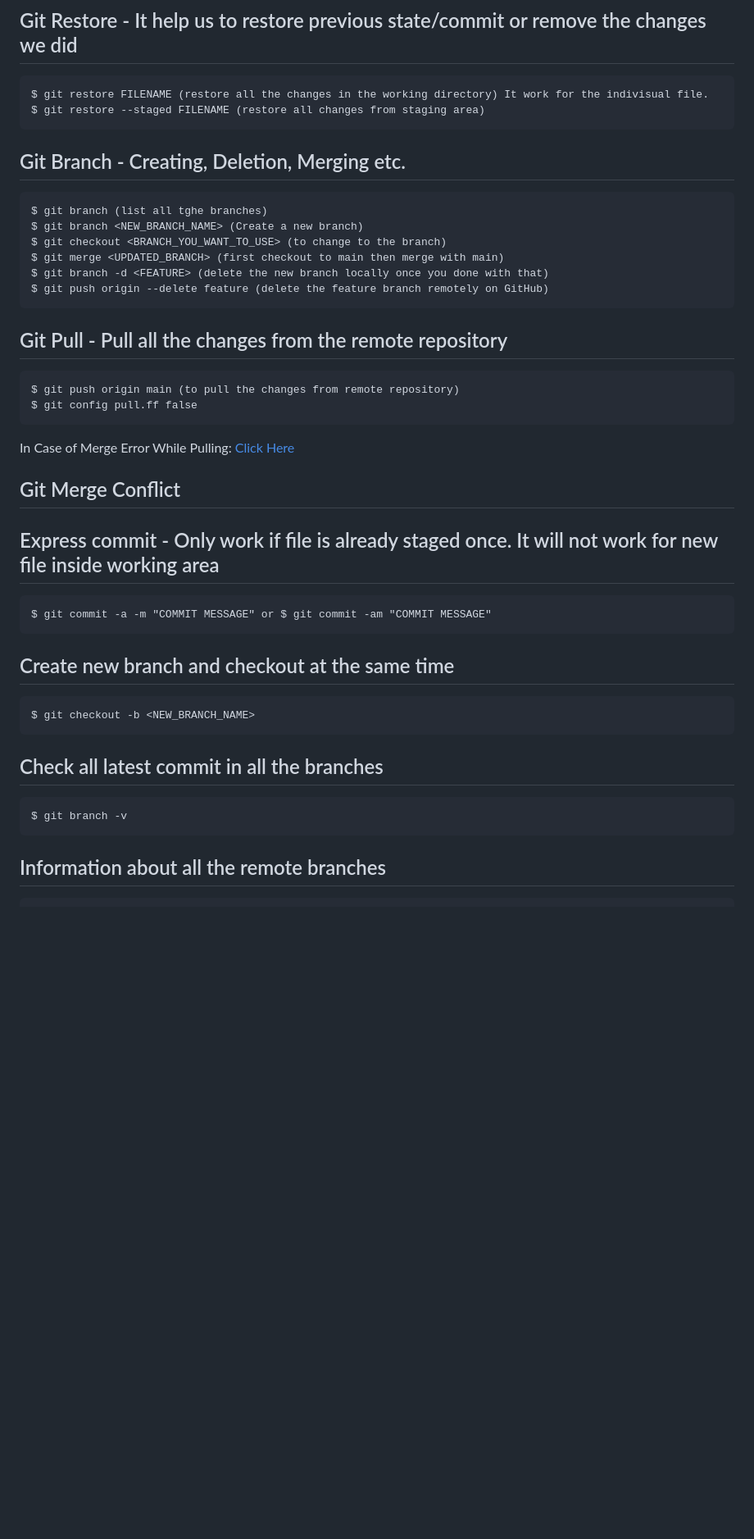
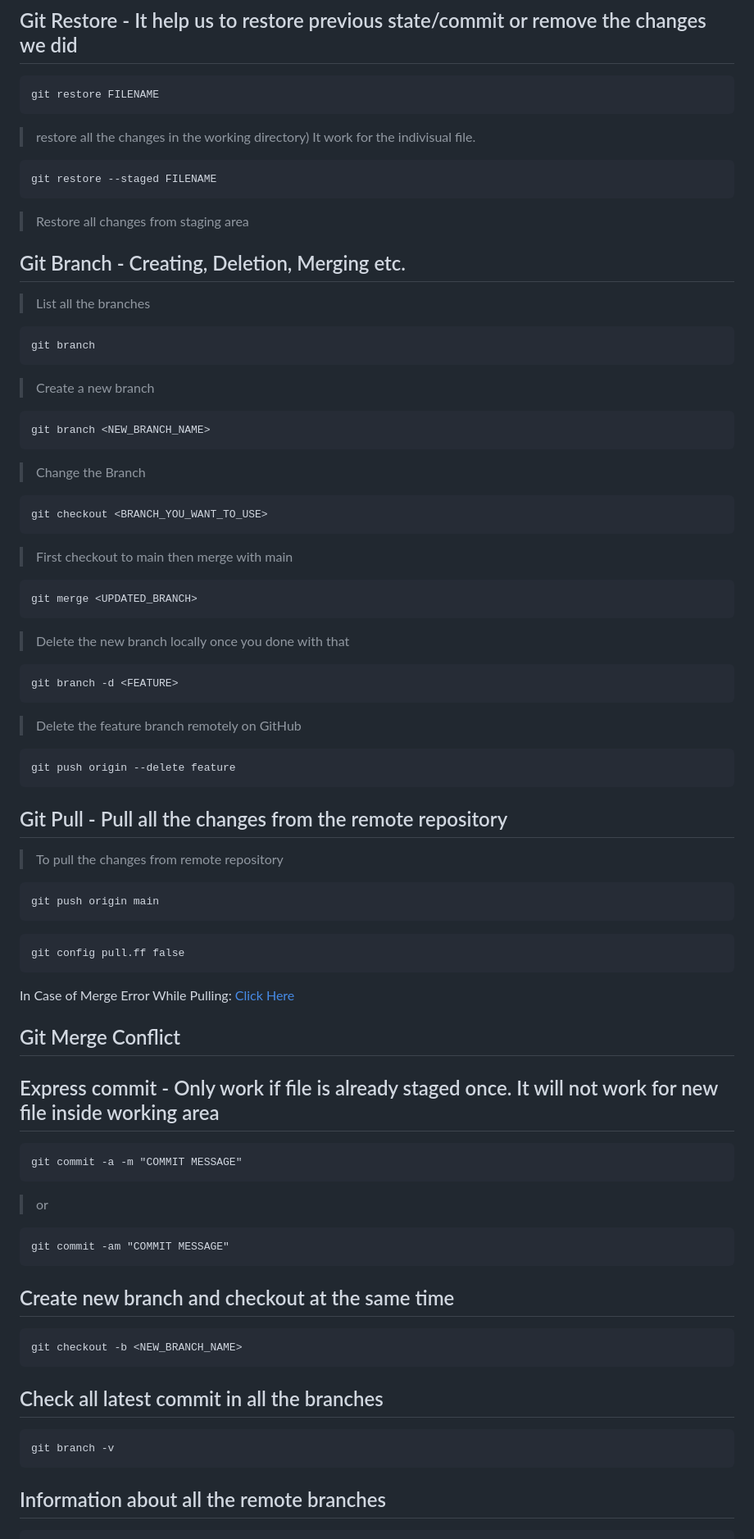
Before and after one commit to Gautam29683/git-github-mastery, a Markdown page: README.md, the part around one of its changes. Shown at 82% size. Drawn GitHub-style; blank space fills up the shorter version.

Commit message:
updated readme file with link3

````diff
--- a/README.md
+++ b/README.md
@@ -66,23 +66,48 @@ git stash apply 0 or 1 (0 for name, 1 for about) after that $ git stash clear
 
 ## Git Restore - It help us to restore previous state/commit or remove the changes we did ##
 ```
-$ git restore FILENAME (restore all the changes in the working directory) It work for the indivisual file.
-$ git restore --staged FILENAME (restore all changes from staging area)
+git restore FILENAME
 ```
+>restore all the changes in the working directory) It work for the indivisual file.
+
+```
+git restore --staged FILENAME
+```
+>Restore all changes from staging area
+
 ## Git Branch - Creating, Deletion, Merging etc. ##
+>List all the branches
 ```
-$ git branch (list all tghe branches)
-$ git branch <NEW_BRANCH_NAME> (Create a new branch)
-$ git checkout <BRANCH_YOU_WANT_TO_USE> (to change to the branch)
-$ git merge <UPDATED_BRANCH> (first checkout to main then merge with main)
-$ git branch -d <FEATURE> (delete the new branch locally once you done with that)
-$ git push origin --delete feature (delete the feature branch remotely on GitHub)
+git branch
+```
+>Create a new branch
+```
+git branch <NEW_BRANCH_NAME>
+```
+>Change the Branch
+```
+git checkout <BRANCH_YOU_WANT_TO_USE>
+```
+>First checkout to main then merge with main
+```
+git merge <UPDATED_BRANCH>
+```
+>Delete the new branch locally once you done with that
+```
+git branch -d <FEATURE>
+```
+>Delete the feature branch remotely on GitHub
+```
+git push origin --delete feature
 ```
 
 ## Git Pull - Pull all the changes from the remote repository ##
+> To pull the changes from remote repository
 ```
-$ git push origin main (to pull the changes from remote repository)
-$ git config pull.ff false
+git push origin main
+```
+```
+git config pull.ff false
 ```
 In Case of Merge Error While Pulling: [Click Here](https://stackoverflow.com/questions/62653114/how-can-i-deal-with-this-git-warning-pulling-without-specifying-how-to-reconci)
 
@@ -91,17 +116,21 @@ In Case of Merge Error While Pulling: [Click Here](https://stackoverflow.com/que
 
 ## Express commit - Only work if file is already staged once. It will not work for new file inside working area ##
 ```
-$ git commit -a -m "COMMIT MESSAGE" or $ git commit -am "COMMIT MESSAGE"
+git commit -a -m "COMMIT MESSAGE"
+```
+>or
+```
+git commit -am "COMMIT MESSAGE"
 ```
 
 ## Create new branch and checkout at the same time ##
 ```
-$ git checkout -b <NEW_BRANCH_NAME>
+git checkout -b <NEW_BRANCH_NAME>
 ```
 
 ## Check all latest commit in all the branches ##
 ```
-$ git branch -v
+git branch -v
 ```
 
 ## Information about all the remote branches ##
````
Also changed, not shown: other parts of README.md (+11 -6 lines).
